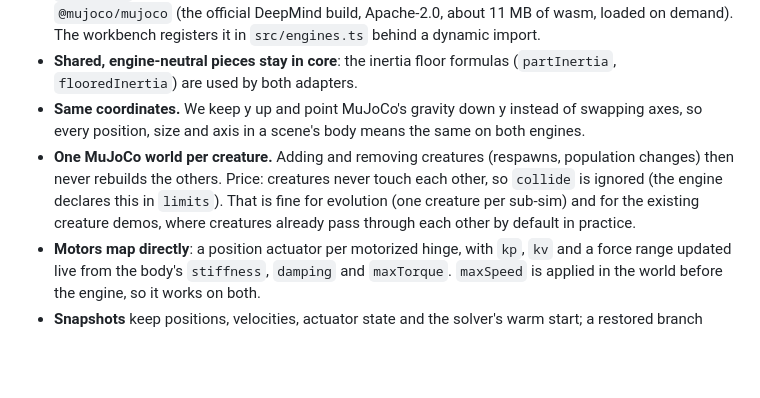
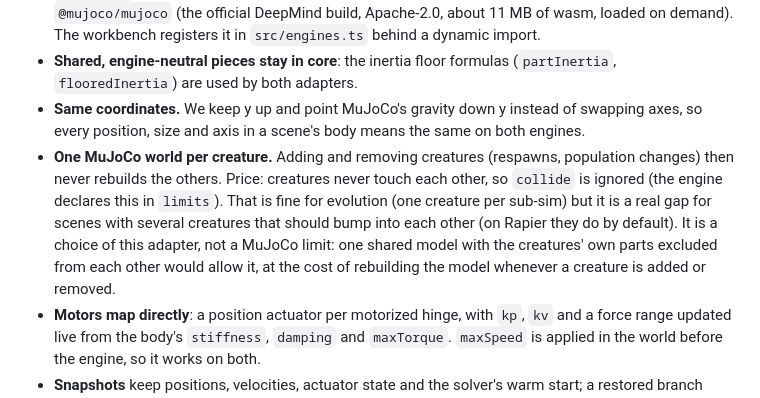
Before and after one commit to jonklein/breve.js, a Markdown page: docs/decisions/physics-mujoco.md, the part around the change. GitHub-like rendering; blank space fills up the shorter version.

Commit message:
Correct the MuJoCo decision record: creature collisions are an adapter choice, and Rapier creatures do collide by default
Co-Authored-By: Claude Sonnet 5.5 <noreply@anthropic.com>
Claude-Session: https://claude.ai/code/session_01Uuc6dwJ5Bjk5VjRCLHRDrp

```diff
--- a/docs/decisions/physics-mujoco.md
+++ b/docs/decisions/physics-mujoco.md
@@ -12,7 +12,7 @@ Evolving articulated bodies is a heavy physics use: evolution is throughput-boun
 - **A package of its own.** `packages/physics-mujoco` (`@breve/physics-mujoco`) holds all MuJoCo knowledge in two files: `mjcf.ts` (our body as MuJoCo XML, pure text, testable without wasm) and `engine.ts` (the adapter over the wasm). It depends on core's public exports only. New dependency: `@mujoco/mujoco` (the official DeepMind build, Apache-2.0, about 11 MB of wasm, loaded on demand). The workbench registers it in `src/engines.ts` behind a dynamic import.
 - **Shared, engine-neutral pieces stay in core**: the inertia floor formulas (`partInertia`, `flooredInertia`) are used by both adapters.
 - **Same coordinates.** We keep y up and point MuJoCo's gravity down y instead of swapping axes, so every position, size and axis in a scene's body means the same on both engines.
-- **One MuJoCo world per creature.** Adding and removing creatures (respawns, population changes) then never rebuilds the others. Price: creatures never touch each other, so `collide` is ignored (the engine declares this in `limits`). That is fine for evolution (one creature per sub-sim) and for the existing creature demos, where creatures already pass through each other by default in practice.
+- **One MuJoCo world per creature.** Adding and removing creatures (respawns, population changes) then never rebuilds the others. Price: creatures never touch each other, so `collide` is ignored (the engine declares this in `limits`). That is fine for evolution (one creature per sub-sim) but it is a real gap for scenes with several creatures that should bump into each other (on Rapier they do by default). It is a choice of this adapter, not a MuJoCo limit: one shared model with the creatures' own parts excluded from each other would allow it, at the cost of rebuilding the model whenever a creature is added or removed.
 - **Motors map directly**: a position actuator per motorized hinge, with `kp`, `kv` and a force range updated live from the body's `stiffness`, `damping` and `maxTorque`. `maxSpeed` is applied in the world before the engine, so it works on both.
 - **Snapshots** keep positions, velocities, actuator state and the solver's warm start; a restored branch matches the run that carried on (tested).
 
```
